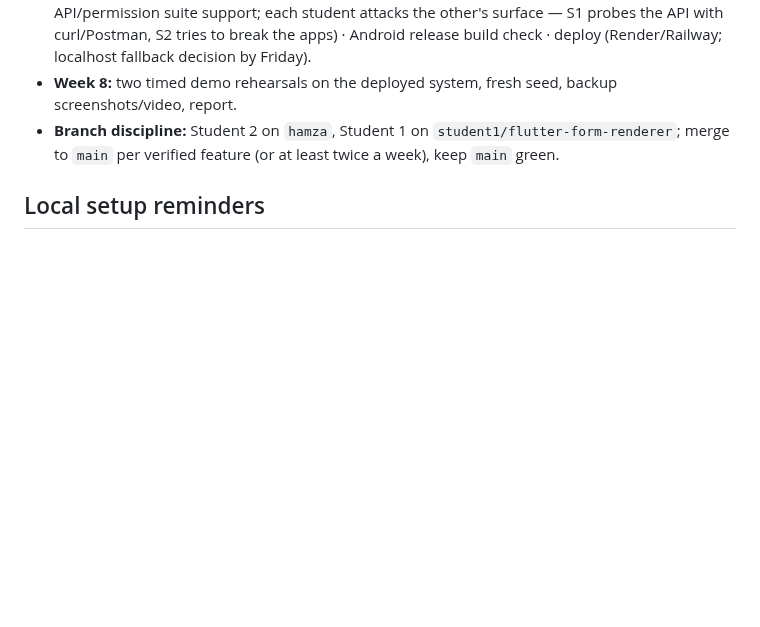
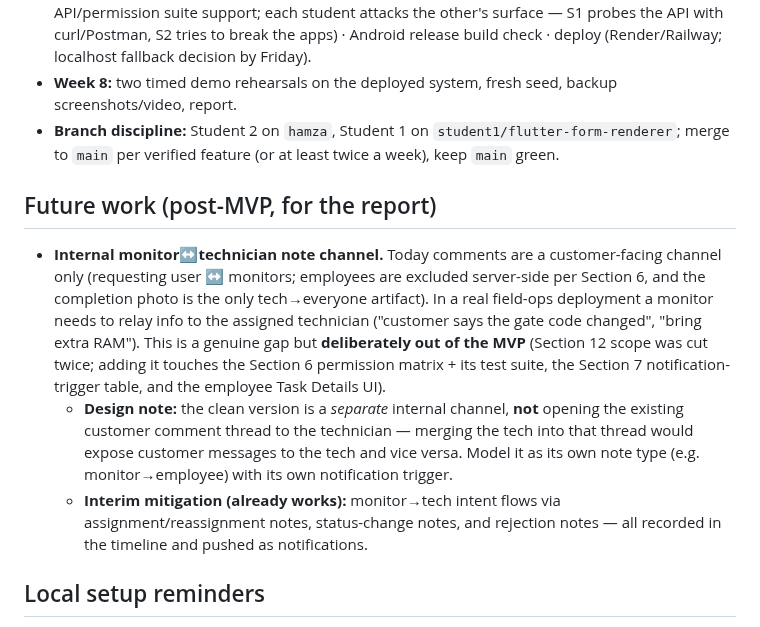
Before and after one commit to HamzaQanazi/MonitorFlow11, a Markdown page: docs/PROGRESS.md, the part around the change. Rendered like a GitHub page; blank space fills up the shorter version.

Commit message:
docs: future-work note — internal monitor↔technician note channel
Records the post-MVP gap (no monitor→tech text channel; comments are
customer-facing only per Section 6) with the design guidance to build a
separate internal channel rather than opening the customer thread, plus
the interim mitigation already in place (assignment/status/rejection notes).

Co-Authored-By: Claude Opus 4.8 <noreply@anthropic.com>

```diff
--- a/docs/PROGRESS.md
+++ b/docs/PROGRESS.md
@@ -135,6 +135,12 @@ All password `Password123!` (re-run `npm run seed` to reset):
 - **Week 8:** two timed demo rehearsals on the deployed system, fresh seed, backup screenshots/video, report.
 - **Branch discipline:** Student 2 on `hamza`, Student 1 on `student1/flutter-form-renderer`; merge to `main` per verified feature (or at least twice a week), keep `main` green.
 
+## Future work (post-MVP, for the report)
+
+- **Internal monitor↔technician note channel.** Today comments are a customer-facing channel only (requesting user ↔ monitors; employees are excluded server-side per Section 6, and the completion photo is the only tech→everyone artifact). In a real field-ops deployment a monitor needs to relay info to the assigned technician ("customer says the gate code changed", "bring extra RAM"). This is a genuine gap but **deliberately out of the MVP** (Section 12 scope was cut twice; adding it touches the Section 6 permission matrix + its test suite, the Section 7 notification-trigger table, and the employee Task Details UI).
+  - **Design note:** the clean version is a *separate* internal channel, **not** opening the existing customer comment thread to the technician — merging the tech into that thread would expose customer messages to the tech and vice versa. Model it as its own note type (e.g. monitor→employee) with its own notification trigger.
+  - **Interim mitigation (already works):** monitor→tech intent flows via assignment/reassignment notes, status-change notes, and rejection notes — all recorded in the timeline and pushed as notifications.
+
 ## Local setup reminders
 
 - Postgres 18 local service, DB `monitorflow`, creds in `backend/.env`
```
